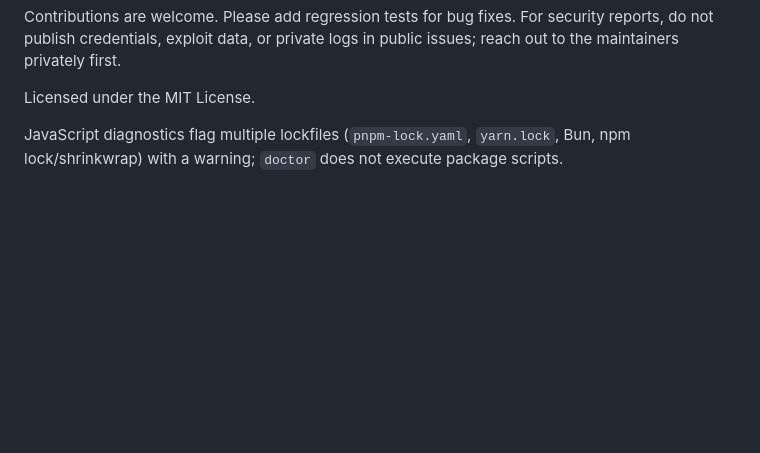
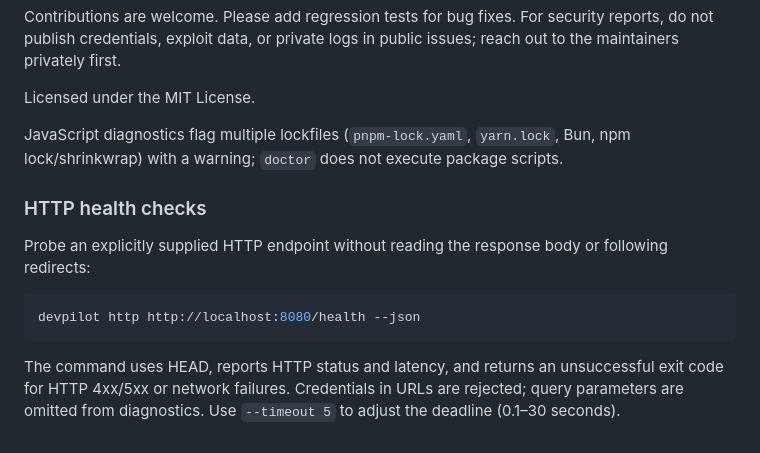
Before and after one commit to batuhansimsar/DEVPILOT, a Markdown page: README.md, the part around the change. Drawn GitHub-style; blank space fills up the shorter version.

Commit message:
docs(http): document no-redirect HTTP health checks

````diff
--- a/README.md
+++ b/README.md
@@ -66,3 +66,14 @@ Contributions are welcome. Please add regression tests for bug fixes. For securi
 Licensed under the MIT License.
 
 JavaScript diagnostics flag multiple lockfiles (`pnpm-lock.yaml`, `yarn.lock`, Bun, npm lock/shrinkwrap) with a warning; `doctor` does not execute package scripts.
+
+
+### HTTP health checks
+
+Probe an explicitly supplied HTTP endpoint without reading the response body or following redirects:
+
+```bash
+devpilot http http://localhost:8080/health --json
+```
+
+The command uses HEAD, reports HTTP status and latency, and returns an unsuccessful exit code for HTTP 4xx/5xx or network failures. Credentials in URLs are rejected; query parameters are omitted from diagnostics. Use `--timeout 5` to adjust the deadline (0.1–30 seconds).
````
